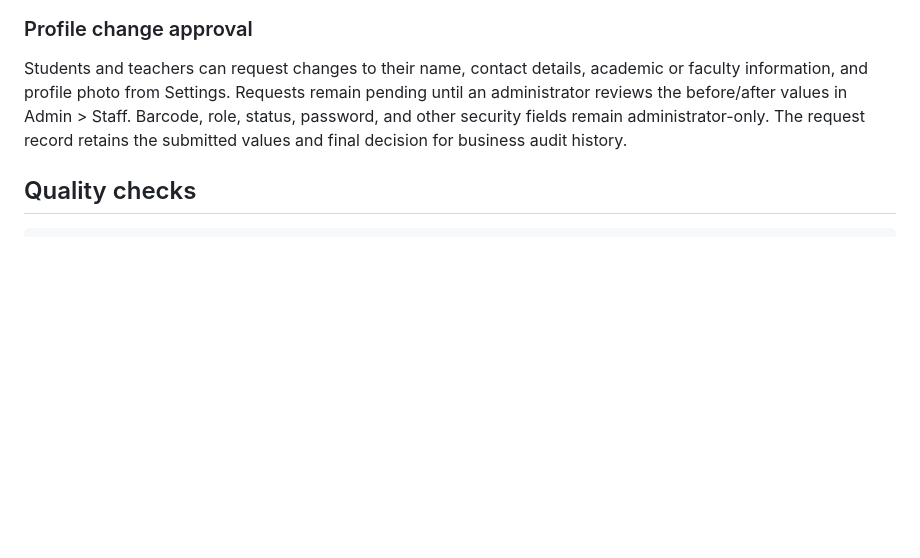
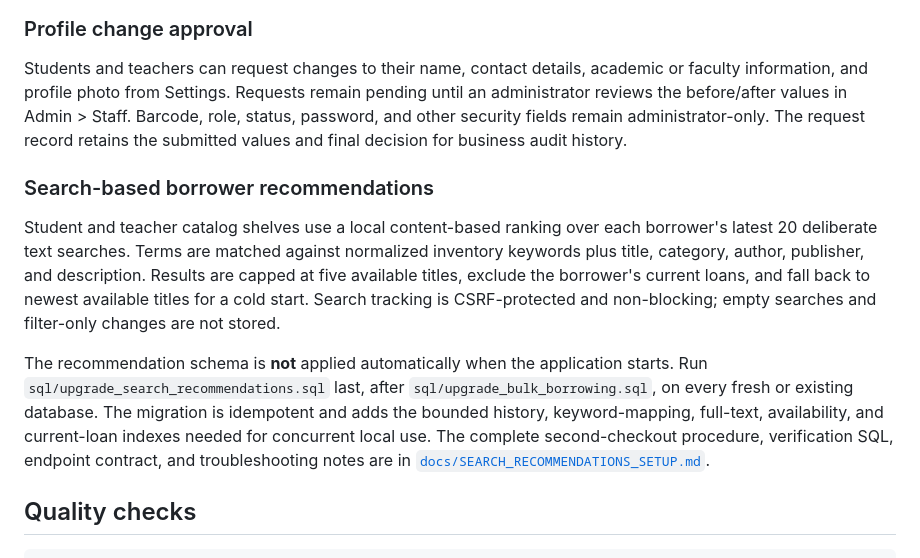
Before and after one commit to adriaanamd/Scan2Borrow, a Markdown page: README.md, the part around the change. Drawn GitHub-style; blank space fills up the shorter version.

Commit message:
docs: add recommendation setup runbook

````diff
--- a/README.md
+++ b/README.md
@@ -54,6 +54,12 @@ From a title's `View copies` panel, staff can export all active copies whose bar
 
 Students and teachers can request changes to their name, contact details, academic or faculty information, and profile photo from Settings. Requests remain pending until an administrator reviews the before/after values in Admin > Staff. Barcode, role, status, password, and other security fields remain administrator-only. The request record retains the submitted values and final decision for business audit history.
 
+### Search-based borrower recommendations
+
+Student and teacher catalog shelves use a local content-based ranking over each borrower's latest 20 deliberate text searches. Terms are matched against normalized inventory keywords plus title, category, author, publisher, and description. Results are capped at five available titles, exclude the borrower's current loans, and fall back to newest available titles for a cold start. Search tracking is CSRF-protected and non-blocking; empty searches and filter-only changes are not stored.
+
+The recommendation schema is **not** applied automatically when the application starts. Run `sql/upgrade_search_recommendations.sql` last, after `sql/upgrade_bulk_borrowing.sql`, on every fresh or existing database. The migration is idempotent and adds the bounded history, keyword-mapping, full-text, availability, and current-loan indexes needed for concurrent local use. The complete second-checkout procedure, verification SQL, endpoint contract, and troubleshooting notes are in [`docs/SEARCH_RECOMMENDATIONS_SETUP.md`](docs/SEARCH_RECOMMENDATIONS_SETUP.md).
+
 ## Quality checks
 
 ```text
````
Also changed, not shown: docs/SCAN2BORROW_SYSTEM_GUIDE.md (+50 -1 lines), docs/SEARCH_RECOMMENDATIONS_SETUP.md (added, +188 -0 lines).
